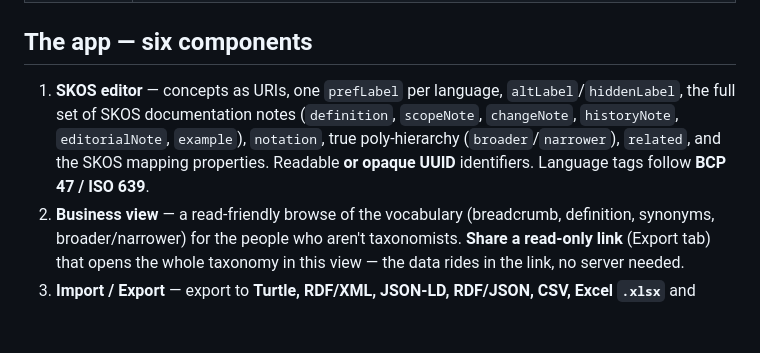
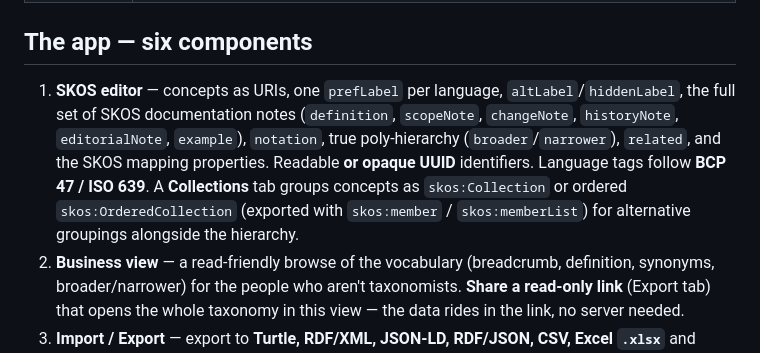
Before and after one commit to jesstalisman-ia/intentional-arrangement-skos, a Markdown page: README.md, the part around the change. GitHub-like rendering; blank space fills up the shorter version.

Commit message:
docs: document SKOS Collections in README and spreadsheet guide
Co-Authored-By: Claude Opus 4.8 <noreply@anthropic.com>

```diff
--- a/README.md
+++ b/README.md
@@ -21,7 +21,7 @@ Built for readers and clients who want to stand up a *legitimate*, downloadable
 
 ## The app — six components
 
-1. **SKOS editor** — concepts as URIs, one `prefLabel` per language, `altLabel`/`hiddenLabel`, the full set of SKOS documentation notes (`definition`, `scopeNote`, `changeNote`, `historyNote`, `editorialNote`, `example`), `notation`, true poly‑hierarchy (`broader`/`narrower`), `related`, and the SKOS mapping properties. Readable **or opaque UUID** identifiers. Language tags follow **BCP 47 / ISO 639**.
+1. **SKOS editor** — concepts as URIs, one `prefLabel` per language, `altLabel`/`hiddenLabel`, the full set of SKOS documentation notes (`definition`, `scopeNote`, `changeNote`, `historyNote`, `editorialNote`, `example`), `notation`, true poly‑hierarchy (`broader`/`narrower`), `related`, and the SKOS mapping properties. Readable **or opaque UUID** identifiers. Language tags follow **BCP 47 / ISO 639**. A **Collections** tab groups concepts as `skos:Collection` or ordered `skos:OrderedCollection` (exported with `skos:member` / `skos:memberList`) for alternative groupings alongside the hierarchy.
 2. **Business view** — a read‑friendly browse of the vocabulary (breadcrumb, definition, synonyms, broader/narrower) for the people who aren't taxonomists. **Share a read‑only link** (Export tab) that opens the whole taxonomy in this view — the data rides in the link, no server needed.
 3. **Import / Export** — export to **Turtle, RDF/XML, JSON‑LD, RDF/JSON, CSV, Excel `.xlsx`** and **Markdown**; import SKOS from RDF (Turtle, RDF/XML, JSON‑LD, RDF/JSON) or a **spreadsheet** (CSV or Excel `.xlsx`), with a **per‑import language** (defaults to your scheme's, overridable per row/cell). Excel is zipped/unzipped in the browser — no library, no upload — and spreadsheet import/export round‑trip. Building in a spreadsheet? See the [spreadsheet tutorial](docs/spreadsheet-import.md) and the [CSV template](docs/templates/skos-import-template.csv). The Markdown export format is documented in [Markdown export](docs/markdown-export.md).
 4. **qSKOS validator** — the SKOS quality checks in the edit loop: missing/duplicate preferred labels (S14), label disjointness (S13), `related`/`broader` clashes (S27), cyclic hierarchy, orphans, undocumented concepts, and more — with one‑click fixes.
```
Also changed, not shown: docs/spreadsheet-import.md (+1 -1 lines).
